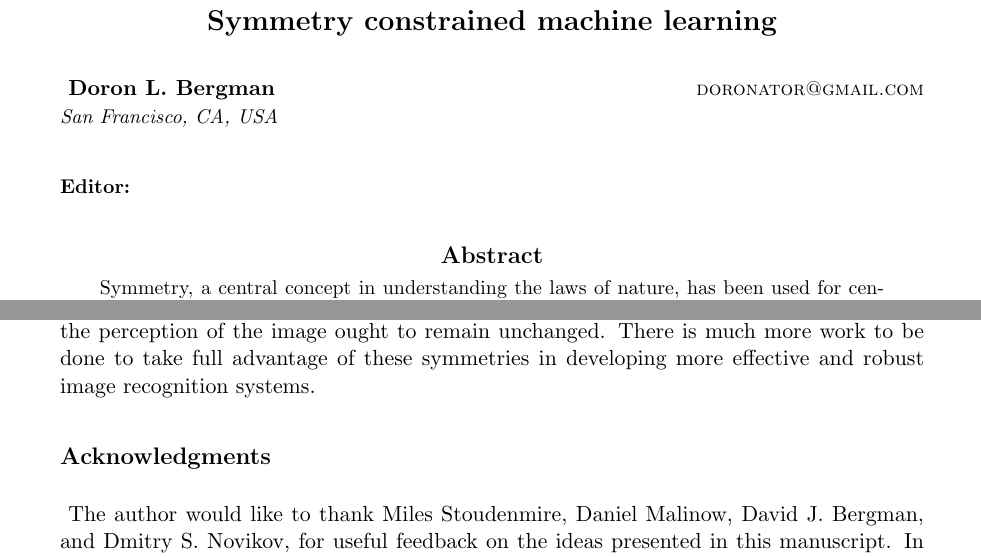
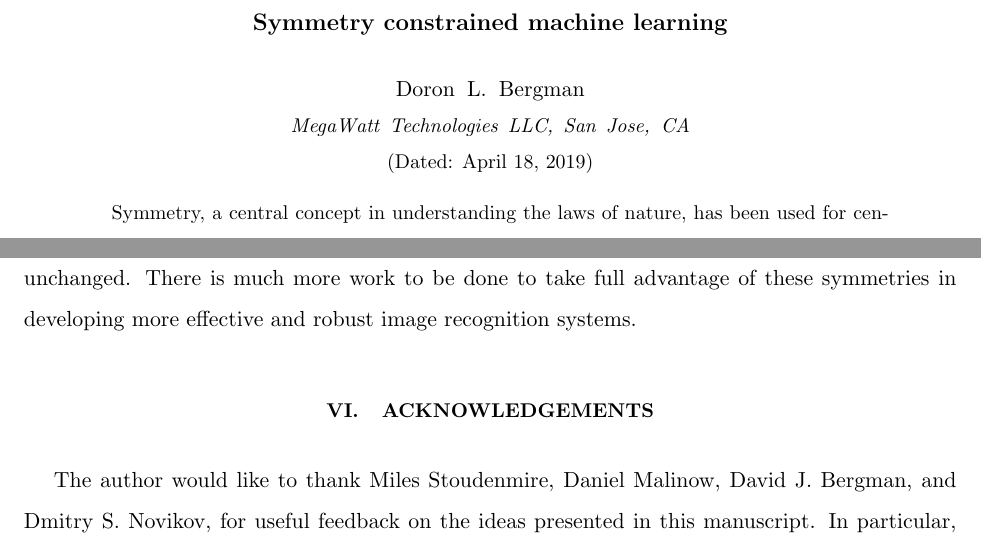
Before and after one commit to doronator/ml_symmetry, a LaTeX paper (notes/symm_NN.tex): two parts of pages 1 and 11 of 12 before the commit and two parts of pages 1 and 13 of 15 after it, joined at a grey line, cut so that both start at the same text. Compiled offline with pdfLaTeX.

Commit message:
converting back to numbered citation list, and humane header

```diff
--- a/notes/symm_NN.tex
+++ b/notes/symm_NN.tex
@@ -1,9 +1,9 @@
-%\documentclass[onecolumn, nofootinbib, aps, prb, 11pt]{revtex4-1}
-\documentclass[twoside,11pt]{article}
-\usepackage{jmlr2e}
+\documentclass[onecolumn, nofootinbib, aps, prb, 11pt]{revtex4-1}
+%\documentclass[twoside,11pt]{article}
+%\usepackage{jmlr2e}
 
 \usepackage{hyperref}
-%\usepackage[pdftex]{graphicx}
+\usepackage[pdftex]{graphicx}
 \usepackage{subfig}
 \usepackage{amsmath}
 
@@ -16,23 +16,23 @@
 \title{Symmetry constrained machine learning}
 \date{\today}
 
-\author{
-	\name Doron L. Bergman
-	\email doronator@gmail.com \\
-	\addr San Francisco, CA, USA}
+%\author{
+%	\name Doron L. Bergman
+%	\email doronator@gmail.com \\
+%	\addr San Francisco, CA, USA}
 
-\editor{}
+%\editor{}
+%\maketitle
 
-\maketitle
-
-%\author{Doron L. Bergman}
-%\affiliation{San Francisco, CA}
-%\email[E-mail me at: ]{doronator@gmail.com}
+\author{Doron L. Bergman}
+\affiliation{MegaWatt Technologies LLC, San Jose, CA}
+%\email[E-mail me at: ]{doron@creyon.co}
 
 \begin{abstract}%
 Symmetry, a central concept in understanding the laws of nature, has been used for centuries in physics, mathematics, and chemistry, to help make mathematical models tractable. Yet, despite its power, symmetry has not been used extensively in machine learning, until rather recently. In this article we show a general way to incorporate symmetries into machine learning models. We demonstrate this with a detailed analysis on a rather simple real world machine learning system - a neural network for classifying handwritten digits, lacking bias terms for every neuron. We demonstrate that ignoring symmetries can have dire over-fitting consequences, and that incorporating symmetry into the model reduces over-fitting, while at the same time reducing complexity, ultimately requiring less training data, and taking less time and resources to train.
 \end{abstract}
 
+\maketitle
 
 \section{Introduction}
 \label{Sec:Intro}
@@ -330,11 +330,11 @@ Our examination of the fitting utility function when dealing with symmetry uncov
 In the application of machine learning to image recognition there is a vast amount of symmetry to be found. Translational invariance (which is naturally incorporated in convolutional neural networks), mirror reflections, at least a degree of rotational invariance, scale invariance (zooming in and out), as well as changing the colors themselves while maintaining contrast between different colored pixels are all transformations under which the perception of the image ought to remain unchanged. There is much more work to be done to take full advantage of these symmetries in developing more effective and robust image recognition systems.
 
 
-%\section{Acknowledgements}
-\acks{
+\section{Acknowledgements}
+%\acks{
 The author would like to thank Miles Stoudenmire, Daniel Malinow, David J. Bergman, and Dmitry S. Novikov, for useful feedback on the ideas presented in this manuscript. In particular, discussions with Dmitry S. Novikov inspired exploring the fitting parameter degeneracy
 that occurs when symmetry is not enforced upon a fitting model. The author would also like to thank the UCI machine learning repository \url{http://archive.ics.uci.edu/ml/index.php} for making the dataset used in this work available.
-}
+%}
 
 \vskip -0.2in
 
```
